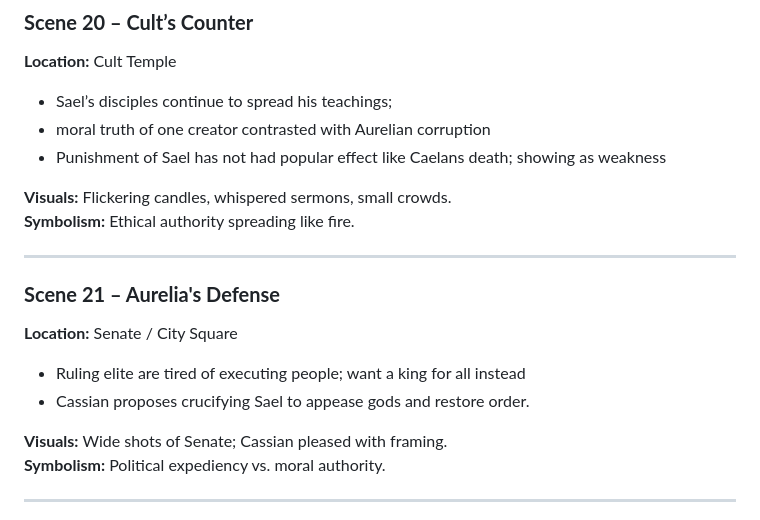
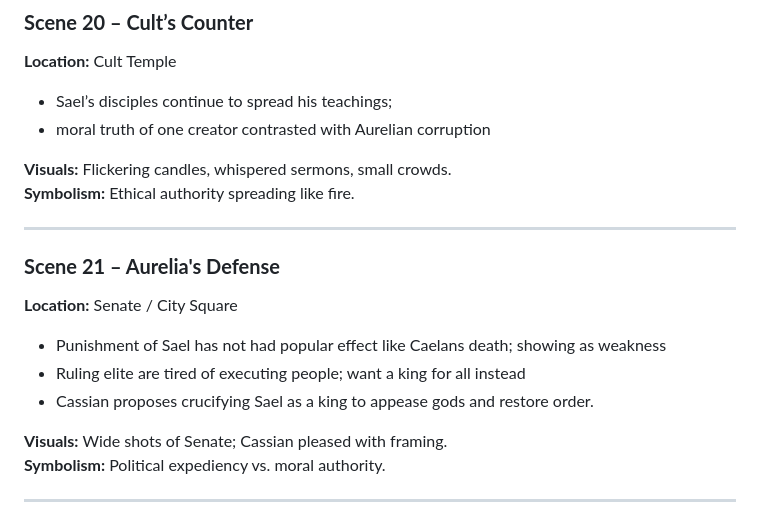
Before and after one commit to ryjen/the-fatherless, a Markdown page: script-outline.md, the part around the change. Rendered like a GitHub page.

```diff
--- a/script-outline.md
+++ b/script-outline.md
@@ -252,7 +252,6 @@
 
 * Sael’s disciples continue to spread his teachings;
 * moral truth of one creator contrasted with Aurelian corruption
-* Punishment of Sael has not had popular effect like Caelans death; showing as weakness
 
 **Visuals:** Flickering candles, whispered sermons, small crowds.
 **Symbolism:** Ethical authority spreading like fire.
@@ -263,8 +262,9 @@
 
 **Location:** Senate / City Square
 
+* Punishment of Sael has not had popular effect like Caelans death; showing as weakness
 * Ruling elite are tired of executing people; want a king for all instead
-* Cassian proposes crucifying Sael to appease gods and restore order.
+* Cassian proposes crucifying Sael as a king to appease gods and restore order.
 
 **Visuals:** Wide shots of Senate; Cassian pleased with framing.
 **Symbolism:** Political expediency vs. moral authority.
```
